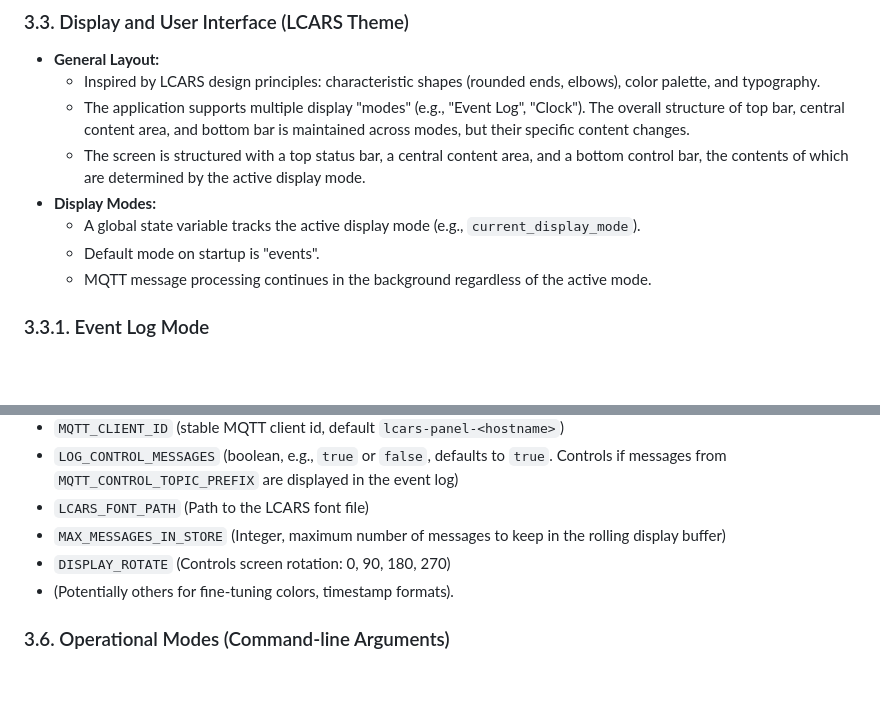
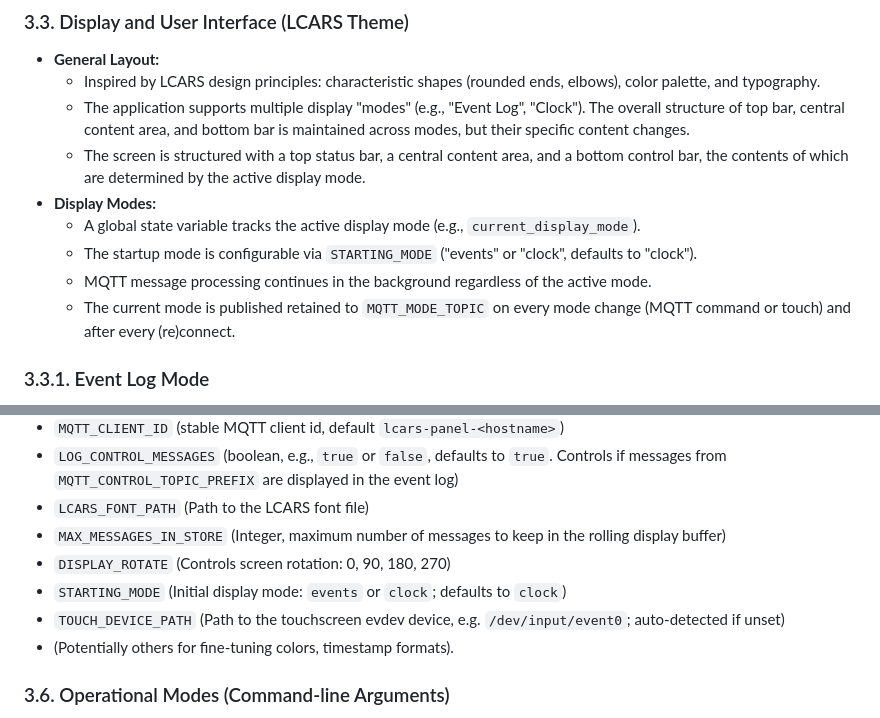
Before and after one commit to TeMPOraL/rpi-mqtt-fb-panel, a Markdown page: SPECIFICATION.md, 2 parts joined by grey strips. GitHub-like rendering; blank space fills up the shorter version.

```diff
--- a/SPECIFICATION.md
+++ b/SPECIFICATION.md
@@ -64,8 +65,9 @@
     *   The screen is structured with a top status bar, a central content area, and a bottom control bar, the contents of which are determined by the active display mode.
 *   **Display Modes:**
     *   A global state variable tracks the active display mode (e.g., `current_display_mode`).
-    *   Default mode on startup is "events".
+    *   The startup mode is configurable via `STARTING_MODE` ("events" or "clock", defaults to "clock").
     *   MQTT message processing continues in the background regardless of the active mode.
+    *   The current mode is published retained to `MQTT_MODE_TOPIC` on every mode change (MQTT command or touch) and after every (re)connect.
 
 ### 3.3.1. Event Log Mode
 *   **Functionality:** Displays a rolling list of MQTT messages. This is the default mode.
@@ -195,6 +201,8 @@ Environment variables will be the primary method of configuration, loaded from a
 *   `LCARS_FONT_PATH` (Path to the LCARS font file)
 *   `MAX_MESSAGES_IN_STORE` (Integer, maximum number of messages to keep in the rolling display buffer)
 *   `DISPLAY_ROTATE` (Controls screen rotation: 0, 90, 180, 270)
+*   `STARTING_MODE` (Initial display mode: `events` or `clock`; defaults to `clock`)
+*   `TOUCH_DEVICE_PATH` (Path to the touchscreen evdev device, e.g. `/dev/input/event0`; auto-detected if unset)
 *   (Potentially others for fine-tuning colors, timestamp formats).
 
 ### 3.6. Operational Modes (Command-line Arguments)
```
Also changed, not shown: other parts of SPECIFICATION.md (+13 -8 lines), PLAN.md (+1 -21 lines).
